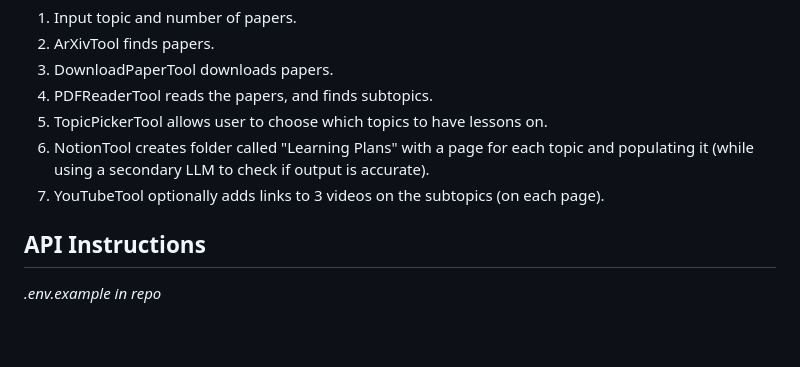
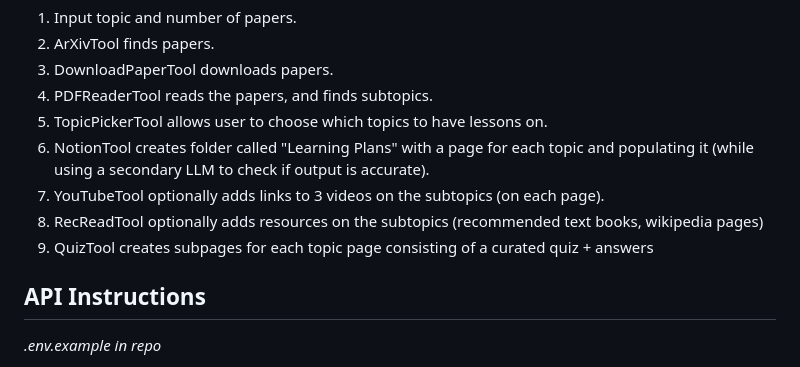
Before and after one commit to gabriellelittle1/MGJ, a Markdown page: README.md, the part around the change. GitHub-like rendering; blank space fills up the shorter version.

```diff
--- a/README.md
+++ b/README.md
@@ -33,6 +33,8 @@ Tools and Workflow so far:
   5. TopicPickerTool allows user to choose which topics to have lessons on.
   6. NotionTool creates folder called "Learning Plans" with a page for each topic and populating it (while using a secondary LLM to check if output is accurate).
   7. YouTubeTool optionally adds links to 3 videos on the subtopics (on each page).
+  8. RecReadTool optionally adds resources on the subtopics (recommended text books, wikipedia pages)
+  9. QuizTool creates subpages for each topic page consisting of a curated quiz + answers
 
 ## API Instructions
 _.env.example in repo_
```
